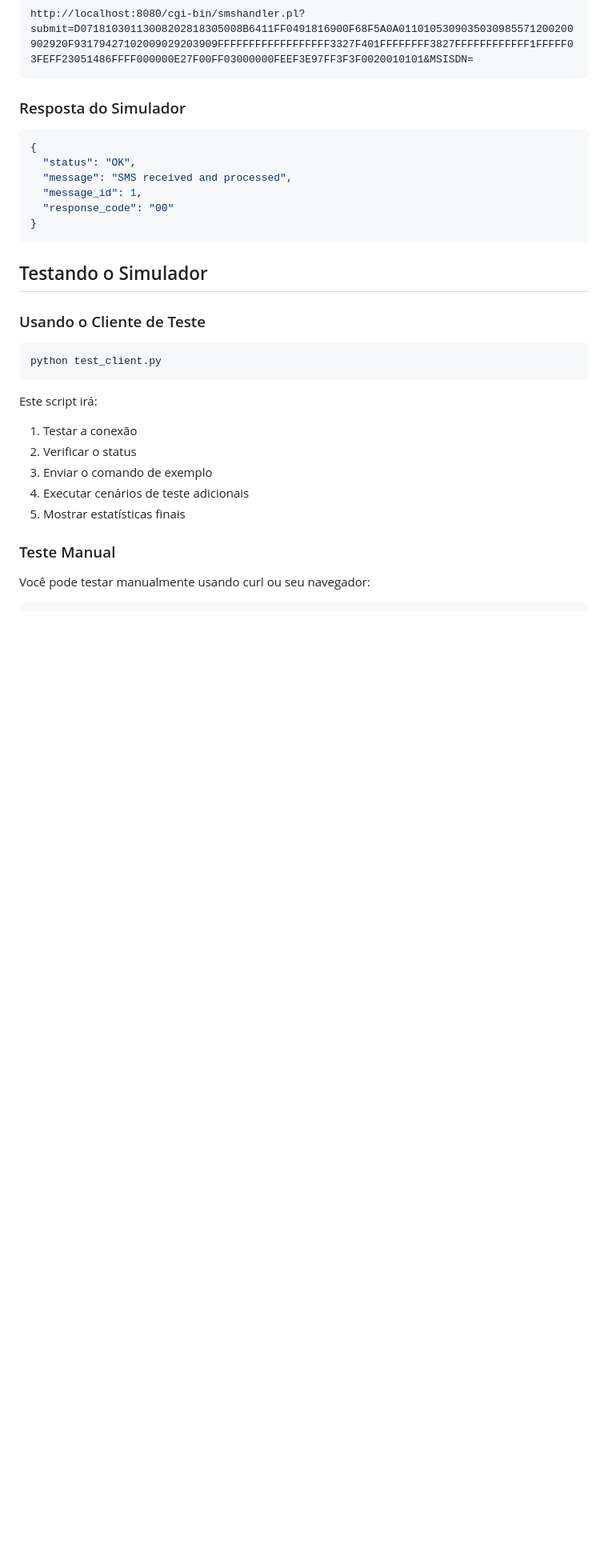
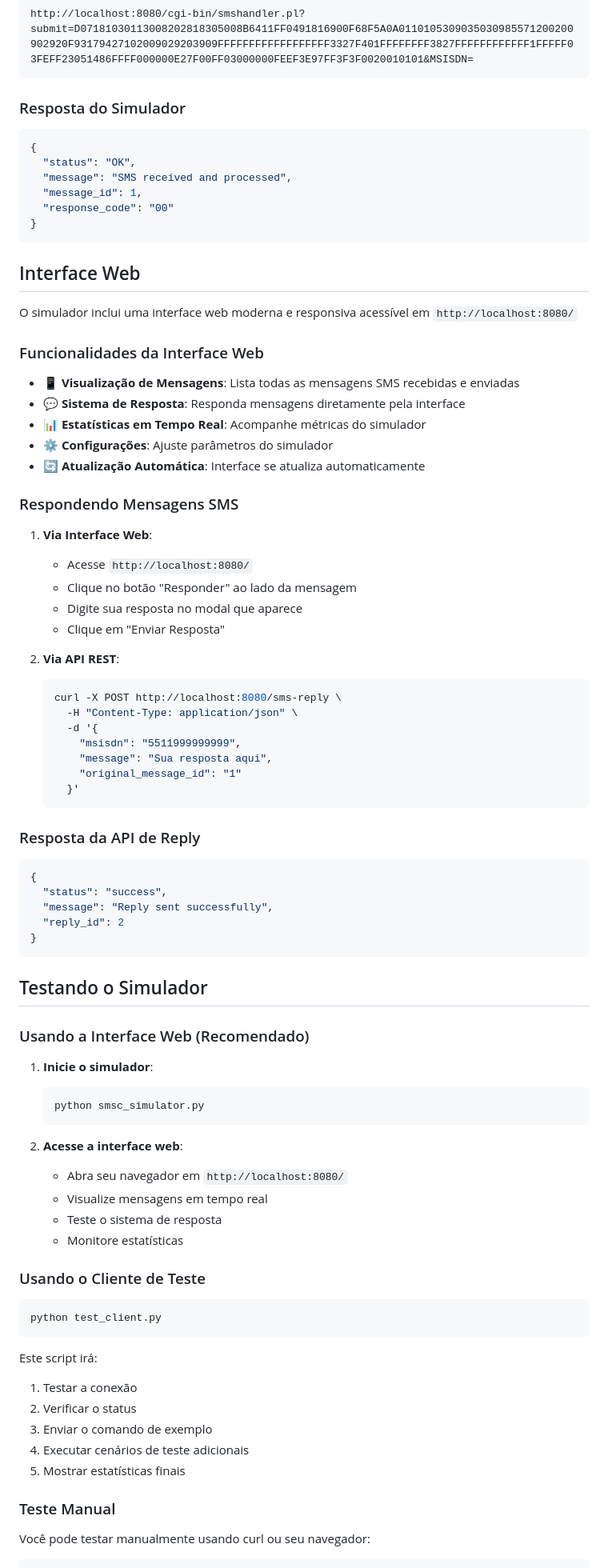
Before and after one commit to andebasso/SMSC, a Markdown page: README.md, the part around one of its changes. Shown at 80% size. GitHub-like rendering; blank space fills up the shorter version.

Commit message:
Atualizar README com documentação completa da interface web e sistema de resposta SMS

````diff
--- a/README.md
+++ b/README.md
@@ -62,7 +83,61 @@ http://localhost:8080/cgi-bin/smshandler.pl?submit=D07181030113008202818305008B6
 }
 ```
 
+## Interface Web
+
+O simulador inclui uma interface web moderna e responsiva acessível em `http://localhost:8080/`
+
+### Funcionalidades da Interface Web
+
+- 📱 **Visualização de Mensagens**: Lista todas as mensagens SMS recebidas e enviadas
+- 💬 **Sistema de Resposta**: Responda mensagens diretamente pela interface
+- 📊 **Estatísticas em Tempo Real**: Acompanhe métricas do simulador
+- ⚙️ **Configurações**: Ajuste parâmetros do simulador
+- 🔄 **Atualização Automática**: Interface se atualiza automaticamente
+
+### Respondendo Mensagens SMS
+
+1. **Via Interface Web**:
+   - Acesse `http://localhost:8080/`
+   - Clique no botão "Responder" ao lado da mensagem
+   - Digite sua resposta no modal que aparece
+   - Clique em "Enviar Resposta"
+
+2. **Via API REST**:
+   ```bash
+   curl -X POST http://localhost:8080/sms-reply \
+     -H "Content-Type: application/json" \
+     -d '{
+       "msisdn": "5511999999999",
+       "message": "Sua resposta aqui",
+       "original_message_id": "1"
+     }'
+   ```
+
+### Resposta da API de Reply
+
+```json
+{
+  "status": "success",
+  "message": "Reply sent successfully",
+  "reply_id": 2
+}
+```
+
 ## Testando o Simulador
+
+### Usando a Interface Web (Recomendado)
+
+1. **Inicie o simulador**:
+   ```bash
+   python smsc_simulator.py
+   ```
+
+2. **Acesse a interface web**:
+   - Abra seu navegador em `http://localhost:8080/`
+   - Visualize mensagens em tempo real
+   - Teste o sistema de resposta
+   - Monitore estatísticas
 
 ### Usando o Cliente de Teste
 
````
Also changed, not shown: other parts of README.md (+43 -12 lines).
